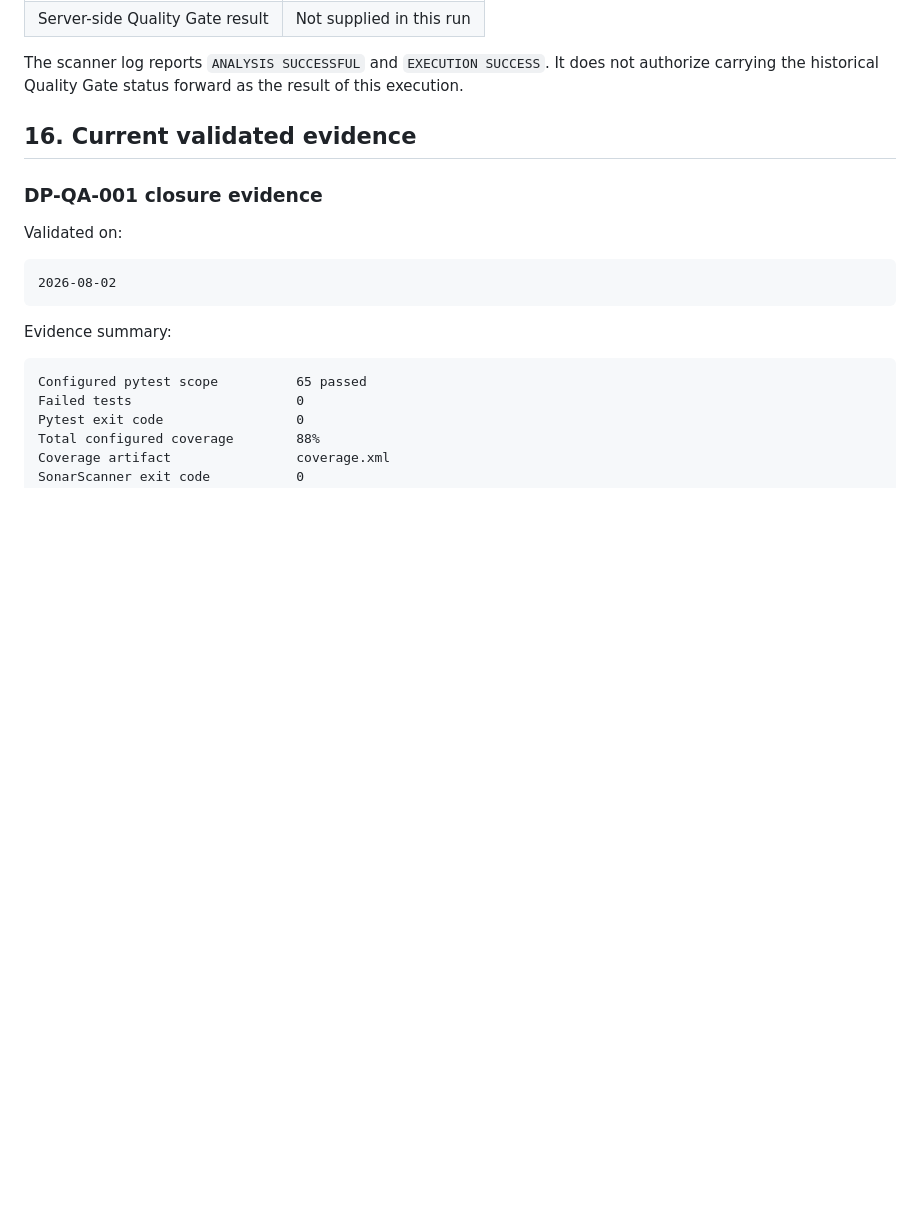
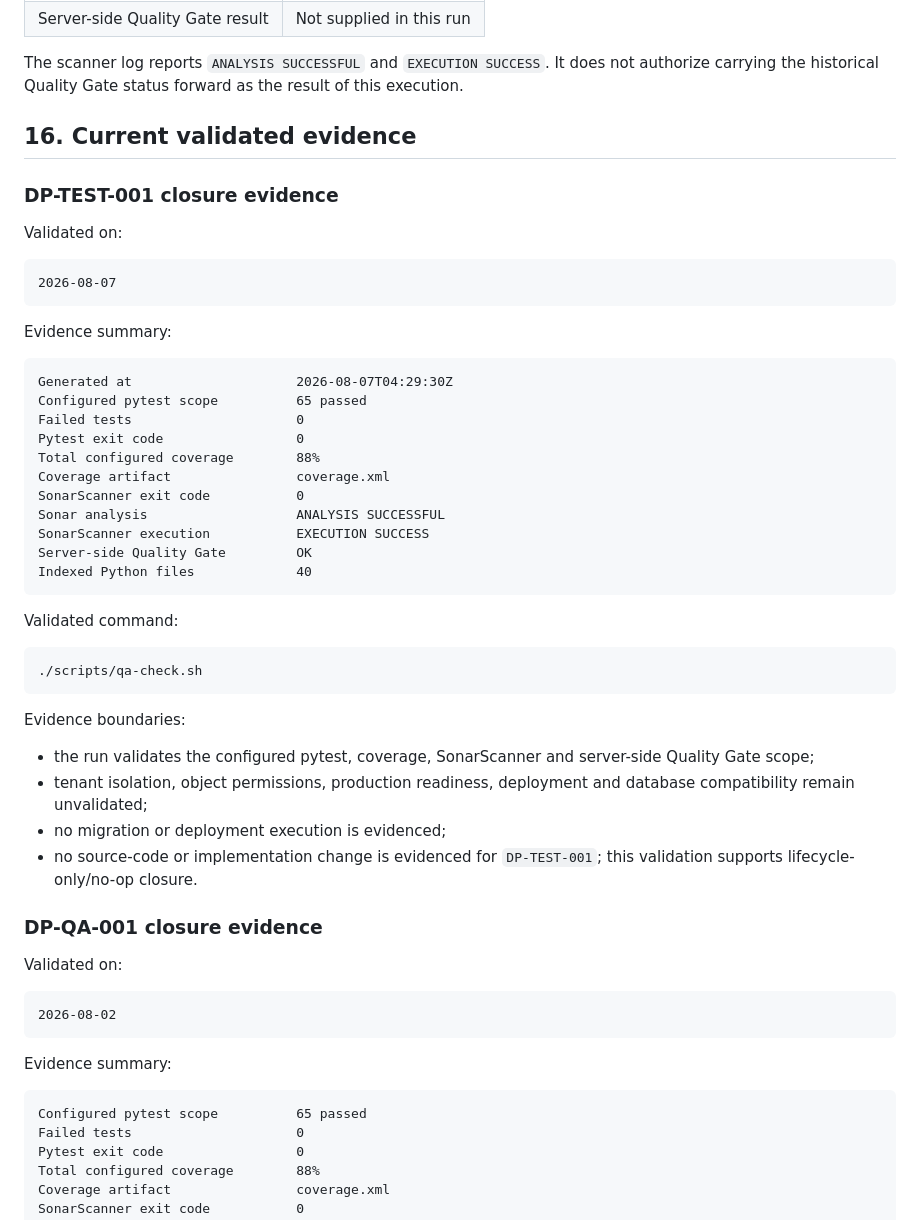
Before and after one commit to Francy1006/DP-API, a Markdown page: context/QA_CONTEXT.md, the part around the change. Drawn GitHub-style; blank space fills up the shorter version.

````diff
--- a/context/QA_CONTEXT.md
+++ b/context/QA_CONTEXT.md
@@ -485,6 +485,43 @@ The scanner log reports `ANALYSIS SUCCESSFUL` and `EXECUTION SUCCESS`. It does n
 
 ## 16. Current validated evidence
 
+### DP-TEST-001 closure evidence
+
+Validated on:
+
+```text
+2026-08-07
+```
+
+Evidence summary:
+
+```text
+Generated at                     2026-08-07T04:29:30Z
+Configured pytest scope          65 passed
+Failed tests                     0
+Pytest exit code                 0
+Total configured coverage        88%
+Coverage artifact                coverage.xml
+SonarScanner exit code           0
+Sonar analysis                   ANALYSIS SUCCESSFUL
+SonarScanner execution           EXECUTION SUCCESS
+Server-side Quality Gate         OK
+Indexed Python files             40
+```
+
+Validated command:
+
+```bash
+./scripts/qa-check.sh
+```
+
+Evidence boundaries:
+
+- the run validates the configured pytest, coverage, SonarScanner and server-side Quality Gate scope;
+- tenant isolation, object permissions, production readiness, deployment and database compatibility remain unvalidated;
+- no migration or deployment execution is evidenced;
+- no source-code or implementation change is evidenced for `DP-TEST-001`; this validation supports lifecycle-only/no-op closure.
+
 ### DP-QA-001 closure evidence
 
 Validated on:
````
Also changed, not shown: context/PROJECT_CONTEXT.md (+0 -1 lines).
